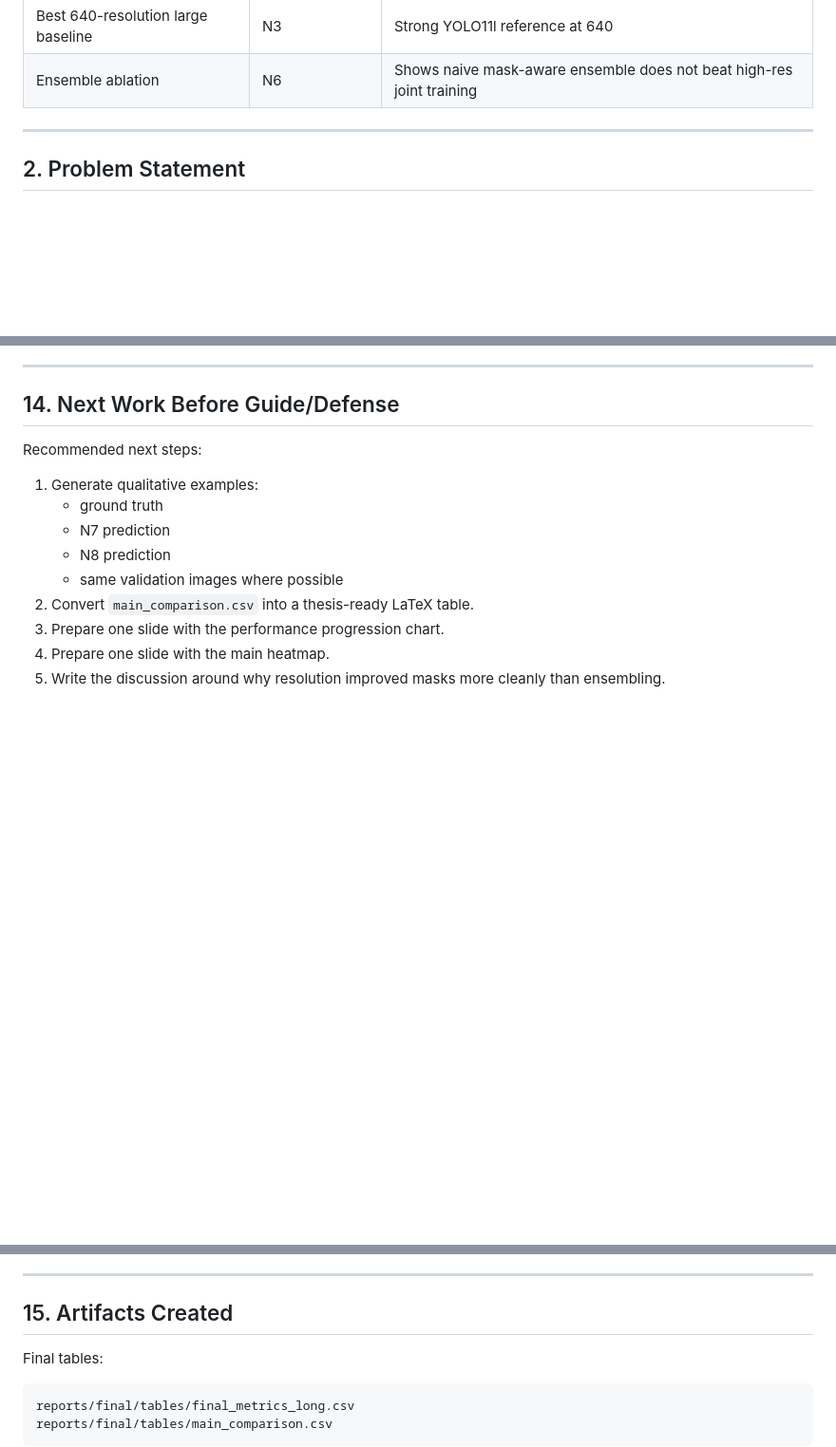
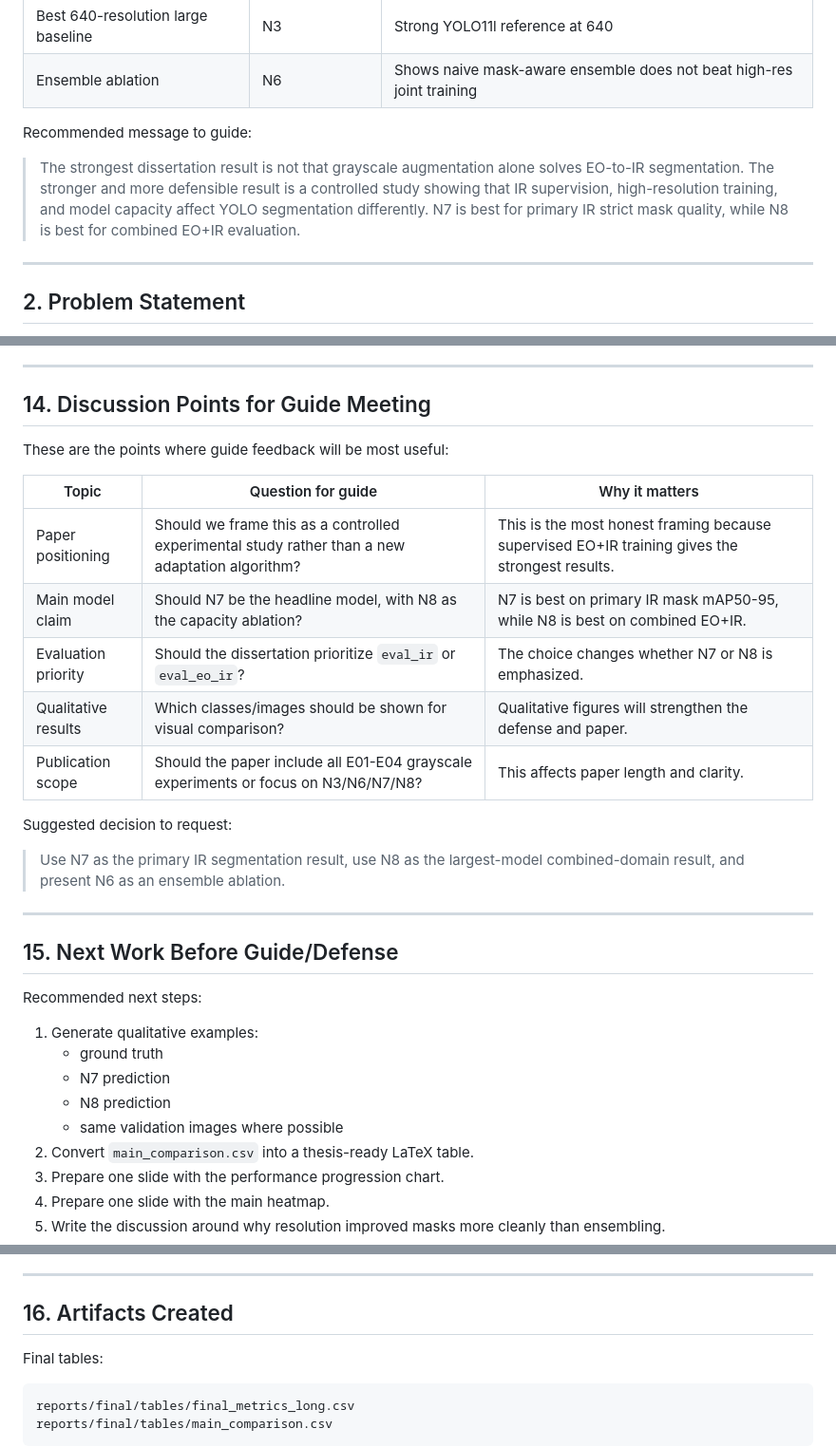
Before and after one commit to AyushPanchal/domain-adaptation-segmentation, a Markdown page: reports/guide_briefing/GUIDE_BRIEFING.md, 3 parts joined by grey strips. Shown at 95% size. Rendered like a GitHub page; blank space fills up the shorter version.

```diff
--- a/reports/guide_briefing/GUIDE_BRIEFING.md
+++ b/reports/guide_briefing/GUIDE_BRIEFING.md
@@ -29,6 +82,10 @@ Current interpretation:
 | Best combined EO+IR model | N8 | Highest EO+IR mask mAP50-95: `0.4422` |
 | Best 640-resolution large baseline | N3 | Strong YOLO11l reference at 640 |
 | Ensemble ablation | N6 | Shows naive mask-aware ensemble does not beat high-res joint training |
+
+Recommended message to guide:
+
+> The strongest dissertation result is not that grayscale augmentation alone solves EO-to-IR segmentation. The stronger and more defensible result is a controlled study showing that IR supervision, high-resolution training, and model capacity affect YOLO segmentation differently. N7 is best for primary IR strict mask quality, while N8 is best for combined EO+IR evaluation.
 
 ---
 
@@ -361,7 +418,25 @@ The following points should be stated transparently:
 
 ---
 
-## 14. Next Work Before Guide/Defense
+## 14. Discussion Points for Guide Meeting
+
+These are the points where guide feedback will be most useful:
+
+| Topic | Question for guide | Why it matters |
+|---|---|---|
+| Paper positioning | Should we frame this as a controlled experimental study rather than a new adaptation algorithm? | This is the most honest framing because supervised EO+IR training gives the strongest results. |
+| Main model claim | Should N7 be the headline model, with N8 as the capacity ablation? | N7 is best on primary IR mask mAP50-95, while N8 is best on combined EO+IR. |
+| Evaluation priority | Should the dissertation prioritize `eval_ir` or `eval_eo_ir`? | The choice changes whether N7 or N8 is emphasized. |
+| Qualitative results | Which classes/images should be shown for visual comparison? | Qualitative figures will strengthen the defense and paper. |
+| Publication scope | Should the paper include all E01-E04 grayscale experiments or focus on N3/N6/N7/N8? | This affects paper length and clarity. |
+
+Suggested decision to request:
+
+> Use N7 as the primary IR segmentation result, use N8 as the largest-model combined-domain result, and present N6 as an ensemble ablation.
+
+---
+
+## 15. Next Work Before Guide/Defense
 
 Recommended next steps:
 
@@ -377,7 +452,7 @@ Recommended next steps:
 
 ---
 
-## 15. Artifacts Created
+## 16. Artifacts Created
 
 Final tables:
 
```
Also changed, not shown: other parts of reports/guide_briefing/GUIDE_BRIEFING.md (+56 -3 lines), AGENT_HANDOFF.md (+1 -0 lines).
